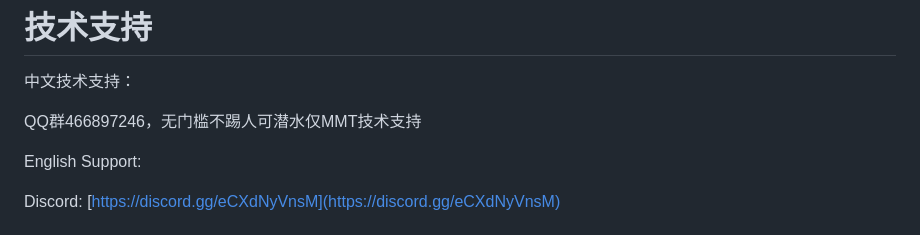
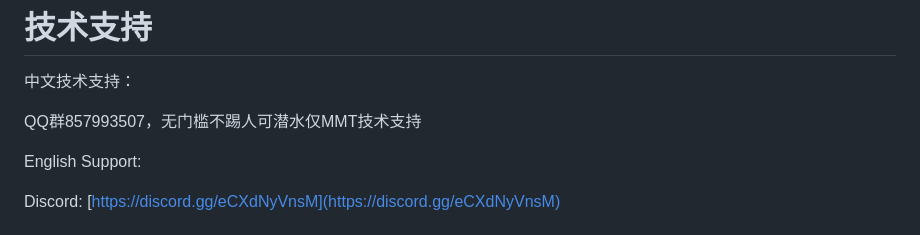
Before and after one commit to StarBobis/MigotoModTool, a Markdown page: README.md, the part around the change. Drawn GitHub-style.

```diff
--- a/README.md
+++ b/README.md
@@ -33,7 +33,7 @@ MMT需配套我们的3Dmigoto-Armor版本的d3d11.dll使用，部分技术已开
 # 技术支持
 中文技术支持：
 
-QQ群466897246，无门槛不踢人可潜水仅MMT技术支持
+QQ群857993507，无门槛不踢人可潜水仅MMT技术支持
 
 English Support:
 
```
